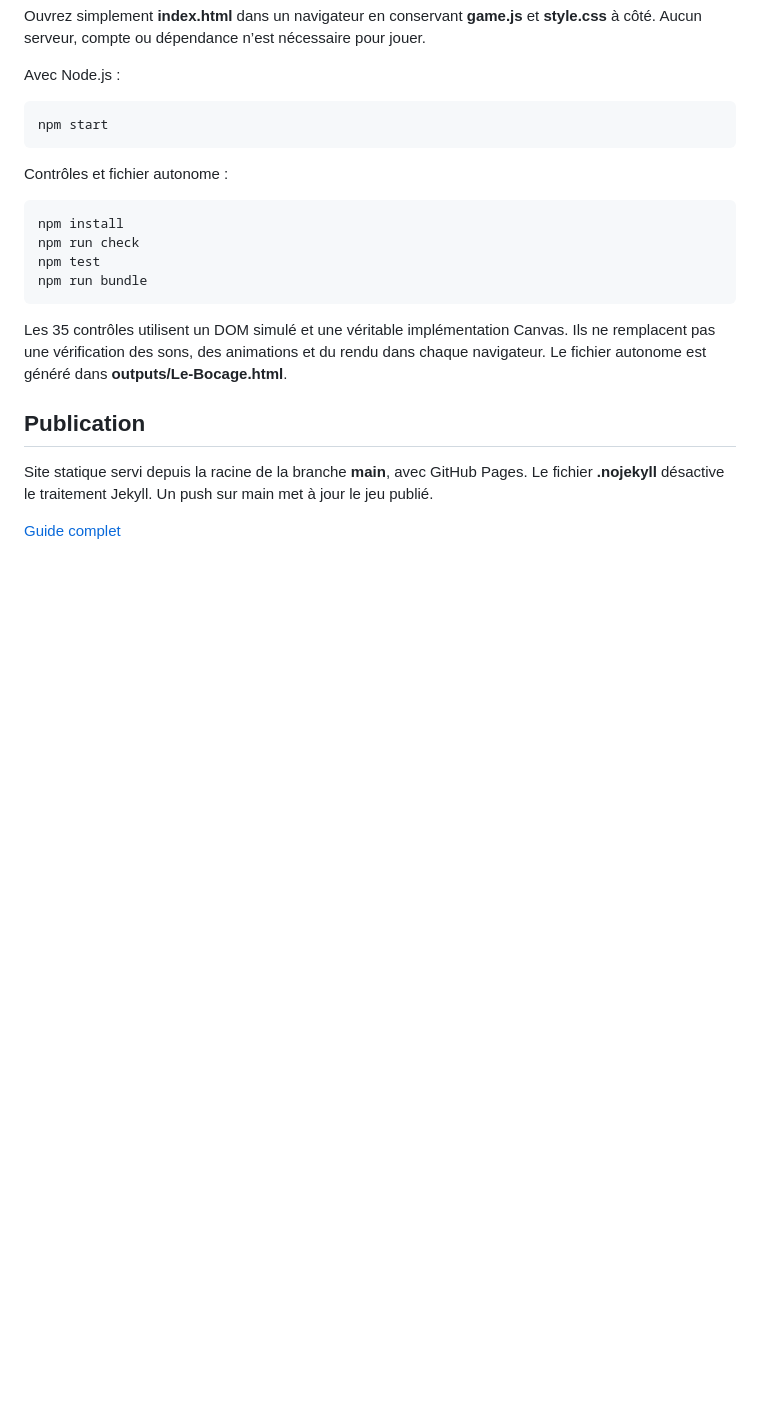
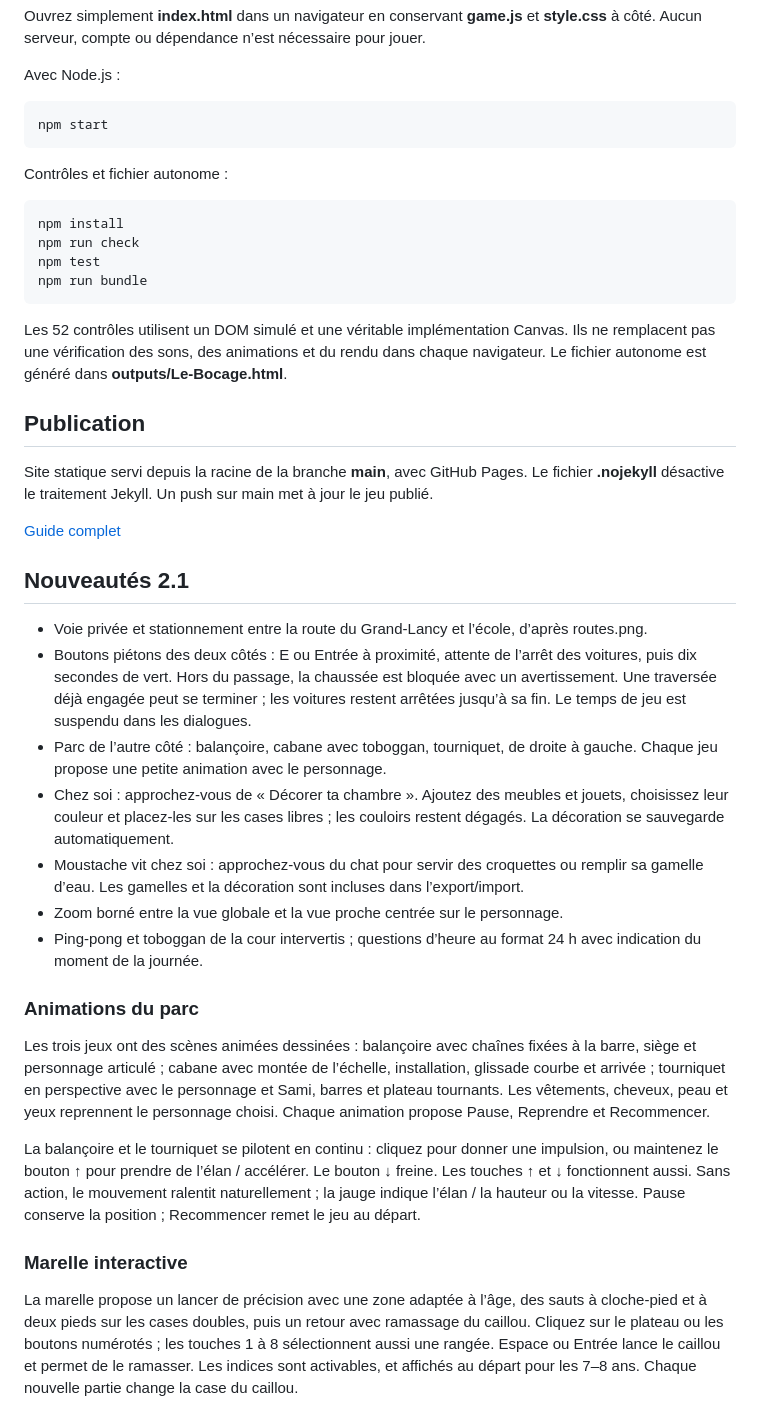
Before and after one commit to r-c-hub/bocage, a Markdown page: README.md, the part around one of its changes. GitHub-like rendering; blank space fills up the shorter version.

Commit message:
Improve neighborhood activities and interactive playground games

````diff
--- a/README.md
+++ b/README.md
@@ -42,10 +42,33 @@ npm test
 npm run bundle
 ```
 
-Les 35 contrôles utilisent un DOM simulé et une véritable implémentation Canvas. Ils ne remplacent pas une vérification des sons, des animations et du rendu dans chaque navigateur. Le fichier autonome est généré dans **outputs/Le-Bocage.html**.
+Les 52 contrôles utilisent un DOM simulé et une véritable implémentation Canvas. Ils ne remplacent pas une vérification des sons, des animations et du rendu dans chaque navigateur. Le fichier autonome est généré dans **outputs/Le-Bocage.html**.
 
 ## Publication
 
 Site statique servi depuis la racine de la branche **main**, avec GitHub Pages. Le fichier **.nojekyll** désactive le traitement Jekyll. Un push sur main met à jour le jeu publié.
 
 [Guide complet](docs/GUIDE.md)
+
+## Nouveautés 2.1
+
+- Voie privée et stationnement entre la route du Grand-Lancy et l’école, d’après routes.png.
+- Boutons piétons des deux côtés : E ou Entrée à proximité, attente de l’arrêt des voitures, puis dix secondes de vert. Hors du passage, la chaussée est bloquée avec un avertissement. Une traversée déjà engagée peut se terminer ; les voitures restent arrêtées jusqu’à sa fin. Le temps de jeu est suspendu dans les dialogues.
+- Parc de l’autre côté : balançoire, cabane avec toboggan, tourniquet, de droite à gauche. Chaque jeu propose une petite animation avec le personnage.
+- Chez soi : approchez-vous de « Décorer ta chambre ». Ajoutez des meubles et jouets, choisissez leur couleur et placez-les sur les cases libres ; les couloirs restent dégagés. La décoration se sauvegarde automatiquement.
+- Moustache vit chez soi : approchez-vous du chat pour servir des croquettes ou remplir sa gamelle d’eau. Les gamelles et la décoration sont incluses dans l’export/import.
+- Zoom borné entre la vue globale et la vue proche centrée sur le personnage.
+- Ping-pong et toboggan de la cour intervertis ; questions d’heure au format 24 h avec indication du moment de la journée.
+
+
+### Animations du parc
+
+Les trois jeux ont des scènes animées dessinées : balançoire avec chaînes fixées à la barre, siège et personnage articulé ; cabane avec montée de l’échelle, installation, glissade courbe et arrivée ; tourniquet en perspective avec le personnage et Sami, barres et plateau tournants. Les vêtements, cheveux, peau et yeux reprennent le personnage choisi. Chaque animation propose Pause, Reprendre et Recommencer.
+
+
+La balançoire et le tourniquet se pilotent en continu : cliquez pour donner une impulsion, ou maintenez le bouton ↑ pour prendre de l’élan / accélérer. Le bouton ↓ freine. Les touches ↑ et ↓ fonctionnent aussi. Sans action, le mouvement ralentit naturellement ; la jauge indique l’élan / la hauteur ou la vitesse. Pause conserve la position ; Recommencer remet le jeu au départ.
+
+
+### Marelle interactive
+
+La marelle propose un lancer de précision avec une zone adaptée à l’âge, des sauts à cloche-pied et à deux pieds sur les cases doubles, puis un retour avec ramassage du caillou. Cliquez sur le plateau ou les boutons numérotés ; les touches 1 à 8 sélectionnent aussi une rangée. Espace ou Entrée lance le caillou et permet de le ramasser. Les indices sont activables, et affichés au départ pour les 7–8 ans. Chaque nouvelle partie change la case du caillou.
````
Also changed, not shown: other parts of README.md (+1 -1 lines), docs/GUIDE.md (+22 -4 lines), docs/quartier.png, 4 other files.
